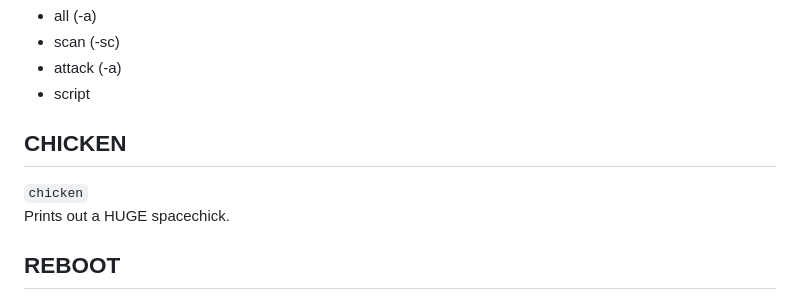
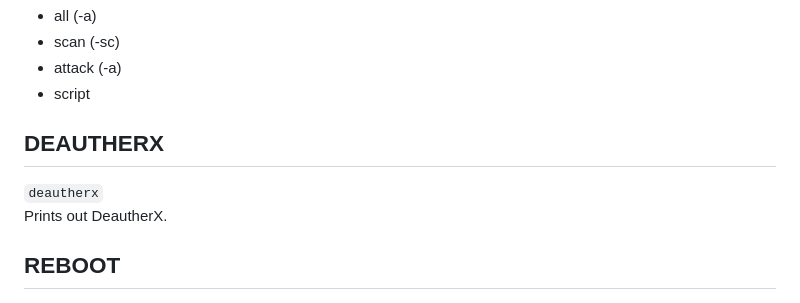
Before and after one commit to BlackTechX011/DeautherX, a Markdown page: serialcommands.md, the part around one of its changes. Drawn GitHub-style.

```diff
--- a/serialcommands.md
+++ b/serialcommands.md
@@ -246,9 +243,9 @@ Stops ongoing tasks.
   - attack (-a)
   - script
 
-## CHICKEN
-`chicken`
-Prints out a HUGE spacechick.
+## DEAUTHERX
+`deautherx`
+Prints out DeautherX.
 
 ## REBOOT
 `reboot`
```
Also changed, not shown: other parts of serialcommands.md (+0 -3 lines).
